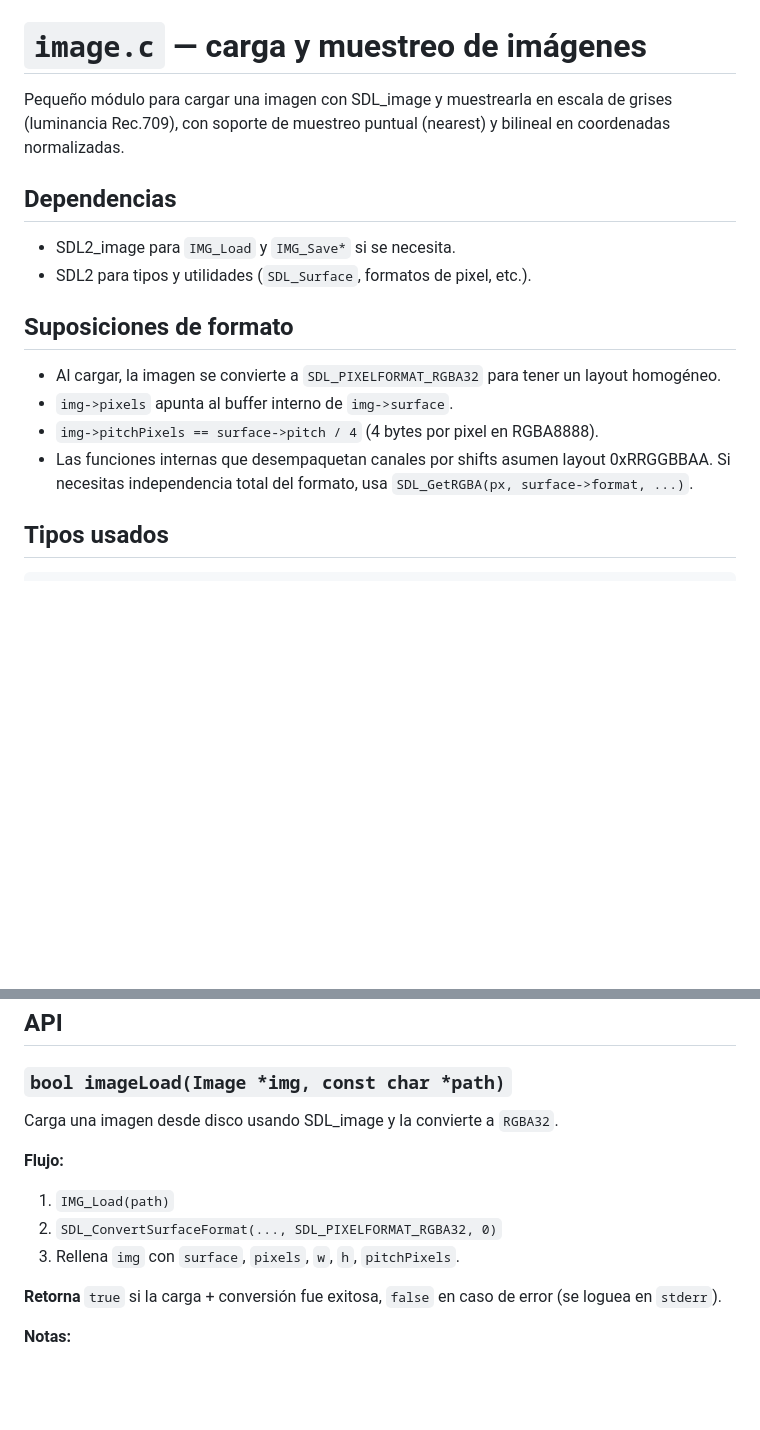
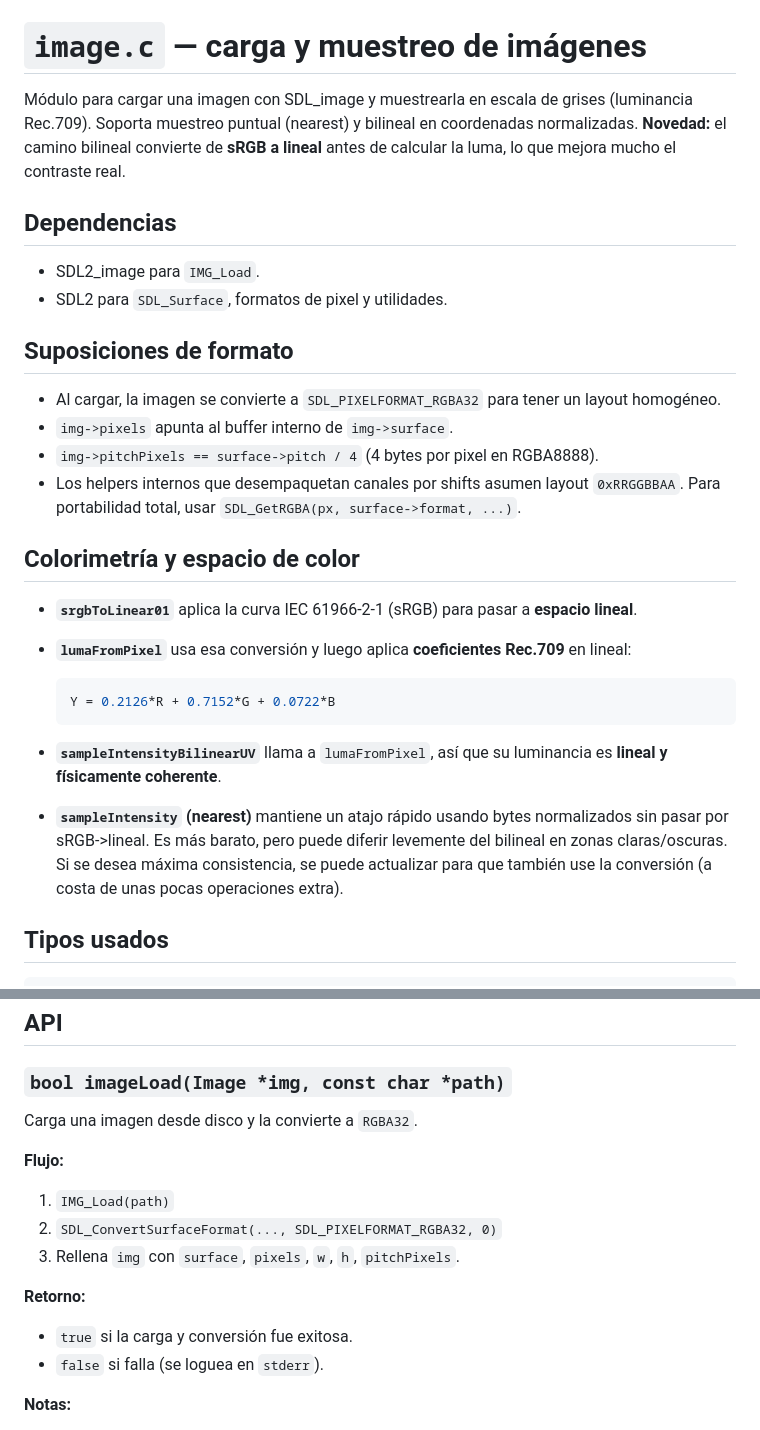
Before and after one commit to Gerax5/Paralela_P1, a Markdown page: docs/code/image.md, 2 parts joined by grey strips. GitHub-like rendering; blank space fills up the shorter version.

````diff
--- a/docs/code/image.md
+++ b/docs/code/image.md
@@ -1,19 +1,31 @@
 # `image.c` — carga y muestreo de imágenes
 
-Pequeño módulo para cargar una imagen con SDL_image y muestrearla en escala de grises (luminancia Rec.709), con soporte de muestreo puntual (nearest) y bilineal en coordenadas normalizadas.
+Módulo para cargar una imagen con SDL_image y muestrearla en escala de grises (luminancia Rec.709). Soporta muestreo puntual (nearest) y bilineal en coordenadas normalizadas.
+**Novedad:** el camino bilineal convierte de **sRGB a lineal** antes de calcular la luma, lo que mejora mucho el contraste real.
 
 ## Dependencias
 
-- SDL2_image para `IMG_Load` y `IMG_Save*` si se necesita.
-- SDL2 para tipos y utilidades (`SDL_Surface`, formatos de pixel, etc.).
+- SDL2_image para `IMG_Load`.
+- SDL2 para `SDL_Surface`, formatos de pixel y utilidades.
 
 ## Suposiciones de formato
 
 - Al cargar, la imagen se convierte a `SDL_PIXELFORMAT_RGBA32` para tener un layout homogéneo.
 - `img->pixels` apunta al buffer interno de `img->surface`.
 - `img->pitchPixels == surface->pitch / 4` (4 bytes por pixel en RGBA8888).
-- Las funciones internas que desempaquetan canales por shifts asumen layout 0xRRGGBBAA.
-  Si necesitas independencia total del formato, usa `SDL_GetRGBA(px, surface->format, ...)`.
+- Los helpers internos que desempaquetan canales por shifts asumen layout `0xRRGGBBAA`. Para portabilidad total, usar `SDL_GetRGBA(px, surface->format, ...)`.
+
+## Colorimetría y espacio de color
+
+- **`srgbToLinear01`** aplica la curva IEC 61966-2-1 (sRGB) para pasar a **espacio lineal**.
+- **`lumaFromPixel`** usa esa conversión y luego aplica **coeficientes Rec.709** en lineal:
+
+  ```bash
+  Y = 0.2126*R + 0.7152*G + 0.0722*B
+  ```
+
+- **`sampleIntensityBilinearUV`** llama a `lumaFromPixel`, así que su luminancia es **lineal y físicamente coherente**.
+- **`sampleIntensity` (nearest)** mantiene un atajo rápido usando bytes normalizados sin pasar por sRGB->lineal. Es más barato, pero puede diferir levemente del bilineal en zonas claras/oscuras. Si se desea máxima consistencia, se puede actualizar para que también use la conversión (a costa de unas pocas operaciones extra).
 
 ## Tipos usados
 
@@ -30,7 +42,7 @@ typedef struct {
 
 ### `bool imageLoad(Image *img, const char *path)`
 
-Carga una imagen desde disco usando SDL_image y la convierte a `RGBA32`.
+Carga una imagen desde disco y la convierte a `RGBA32`.
 
 **Flujo:**
 
@@ -38,8 +50,10 @@ Carga una imagen desde disco usando SDL_image y la convierte a `RGBA32`.
 2. `SDL_ConvertSurfaceFormat(..., SDL_PIXELFORMAT_RGBA32, 0)`
 3. Rellena `img` con `surface`, `pixels`, `w`, `h`, `pitchPixels`.
 
-**Retorna**
-`true` si la carga + conversión fue exitosa, `false` en caso de error (se loguea en `stderr`).
+**Retorno:**
+
+- `true` si la carga y conversión fue exitosa.
+- `false` si falla (se loguea en `stderr`).
 
 **Notas:**
 
````
Also changed, not shown: other parts of docs/code/image.md (+16 -49 lines), docs/code/lloyd.md (+83 -92 lines), images/input/cat2.jpg (added), images/input/doge.png (added), images/input/doge2.png (added), images/input/eye.jpeg (added), images/input/plankton.jpg (added), images/input/wh.png (added), 3 other files.
